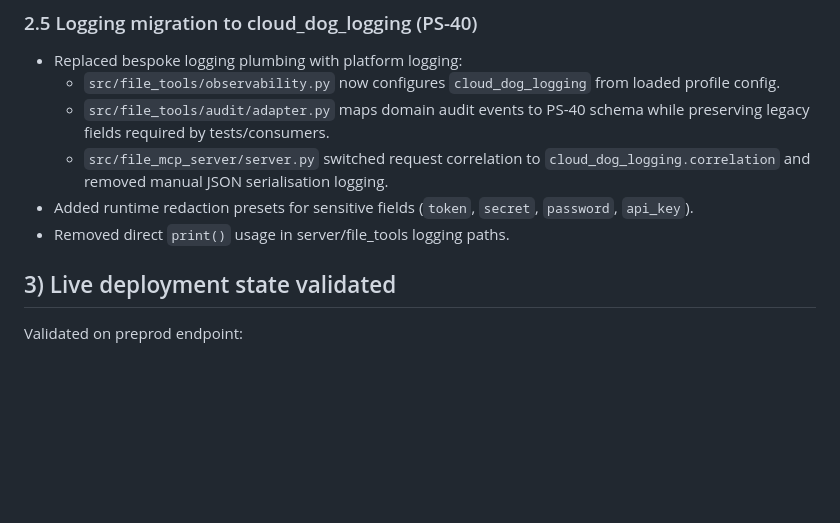
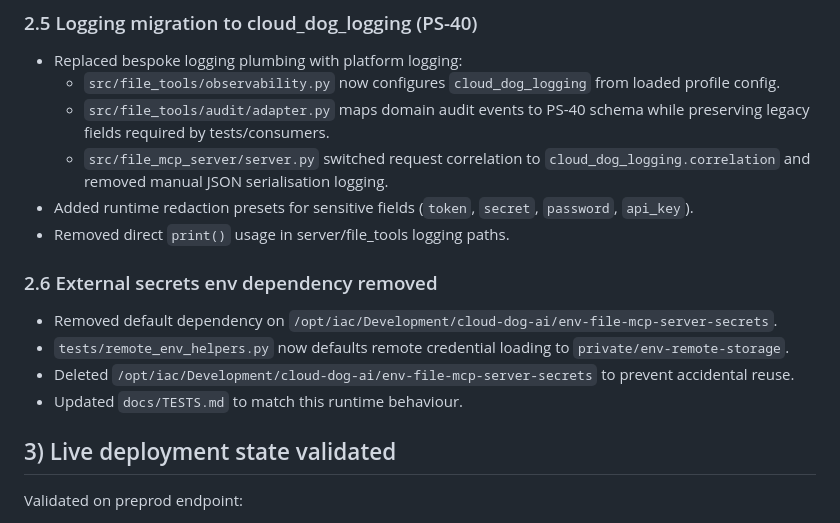
Before and after one commit to Cloud-Dog-AI/file-mcp-server, a Markdown page: CONTEXT-SUMMARY.md, the part around one of its changes. Rendered like a GitHub page; blank space fills up the shorter version.

```diff
--- a/CONTEXT-SUMMARY.md
+++ b/CONTEXT-SUMMARY.md
@@ -66,6 +66,12 @@ Changes:
   - `src/file_mcp_server/server.py` switched request correlation to `cloud_dog_logging.correlation` and removed manual JSON serialisation logging.
 - Added runtime redaction presets for sensitive fields (`token`, `secret`, `password`, `api_key`).
 - Removed direct `print()` usage in server/file_tools logging paths.
+
+### 2.6 External secrets env dependency removed
+- Removed default dependency on `/opt/iac/Development/cloud-dog-ai/env-file-mcp-server-secrets`.
+- `tests/remote_env_helpers.py` now defaults remote credential loading to `private/env-remote-storage`.
+- Deleted `/opt/iac/Development/cloud-dog-ai/env-file-mcp-server-secrets` to prevent accidental reuse.
+- Updated `docs/TESTS.md` to match this runtime behaviour.
 
 ## 3) Live deployment state validated
 
```
Also changed, not shown: other parts of CONTEXT-SUMMARY.md (+27 -1 lines).
